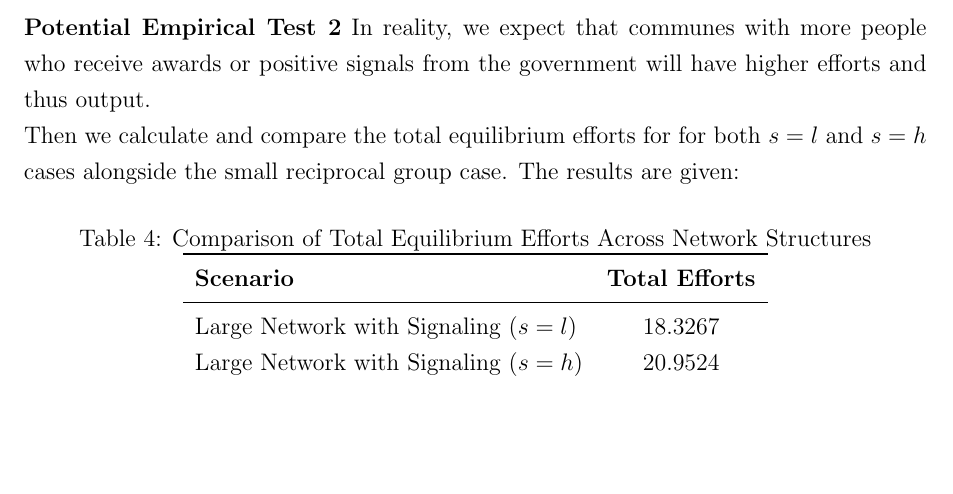
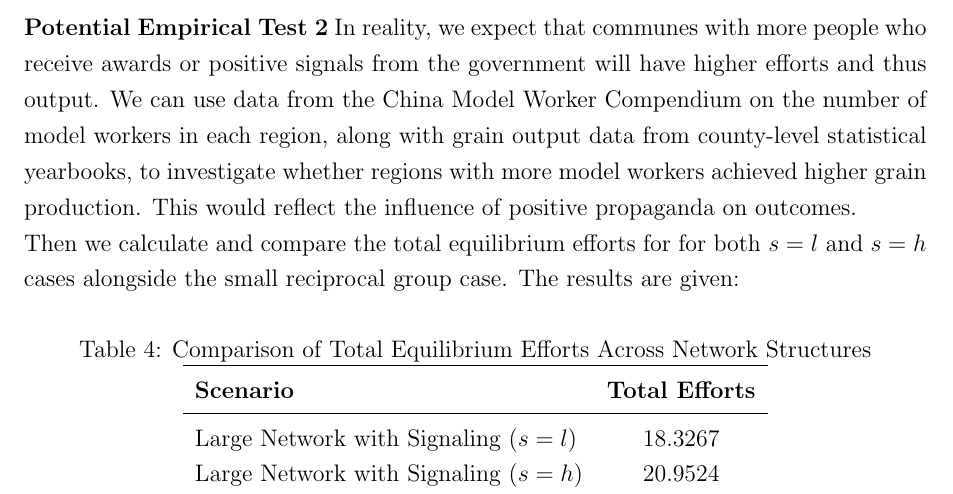
Before and after one commit to liminglin98/Network-Games-and-Agricultural-Collectivization-in-China, a LaTeX paper (Network Games and Agricultural Collectivization in China.tex): part of page 15 of 17, cut so that both start at the same text, the shorter picture padded with empty space. Compiled offline with pdfLaTeX.

Commit message:
Updated empirical test2

```diff
--- a/Network Games and Agricultural Collectivization in China.tex
+++ b/Network Games and Agricultural Collectivization in China.tex
@@ -499,7 +499,7 @@ Our choice of parameters yileds $\beta_{max}$ conforms with this condition. \\
     \]
     where \( x^*_i \) denotes the baseline equilibrium effort without a signal, \( x^*_{ih} \) is the equilibrium effort after receiving a positive (high) signal, and \( x^*_{il} \) is the effort after receiving a negative (low) signal.
     \end{proposition}
-\noindent \textbf{Potential Empirical Test 2} In reality, we expect that communes with more people who receive awards or positive signals from the government will have higher efforts and thus output.\\
+\noindent \textbf{Potential Empirical Test 2} In reality, we expect that communes with more people who receive awards or positive signals from the government will have higher efforts and thus output. We can use data from the China Model Worker Compendium on the number of model workers in each region, along with grain output data from county-level statistical yearbooks, to investigate whether regions with more model workers achieved higher grain production. This would reflect the influence of positive propaganda on outcomes.\\
     Then we calculate and compare the total equilibrium efforts for for both $s=l$ and $s=h$ cases alongside the small reciprocal group case. The results are given:
 \begin{table}[H]
   \centering
```
Also changed, not shown: Network Games and Agricultural Collectivization in China.pdf.
